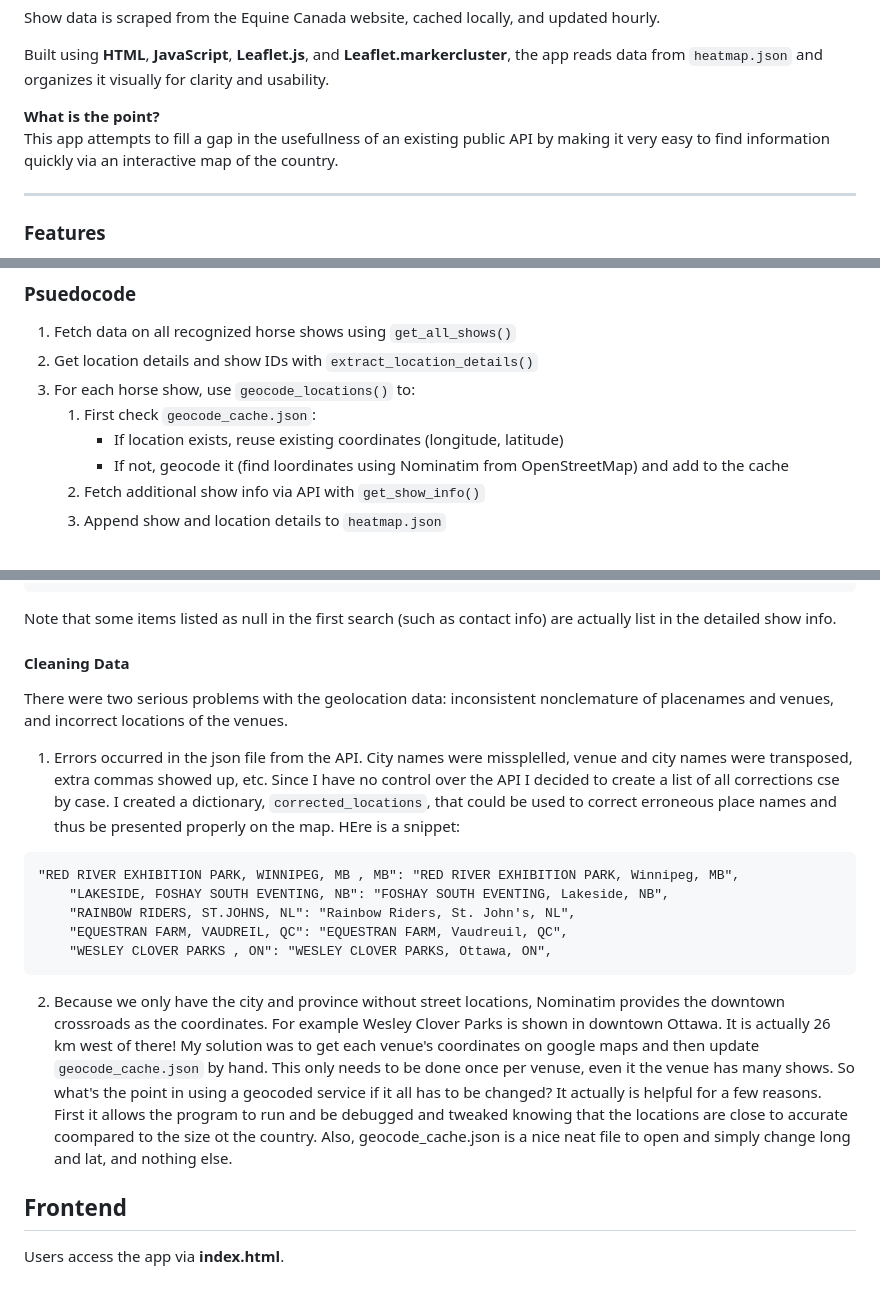
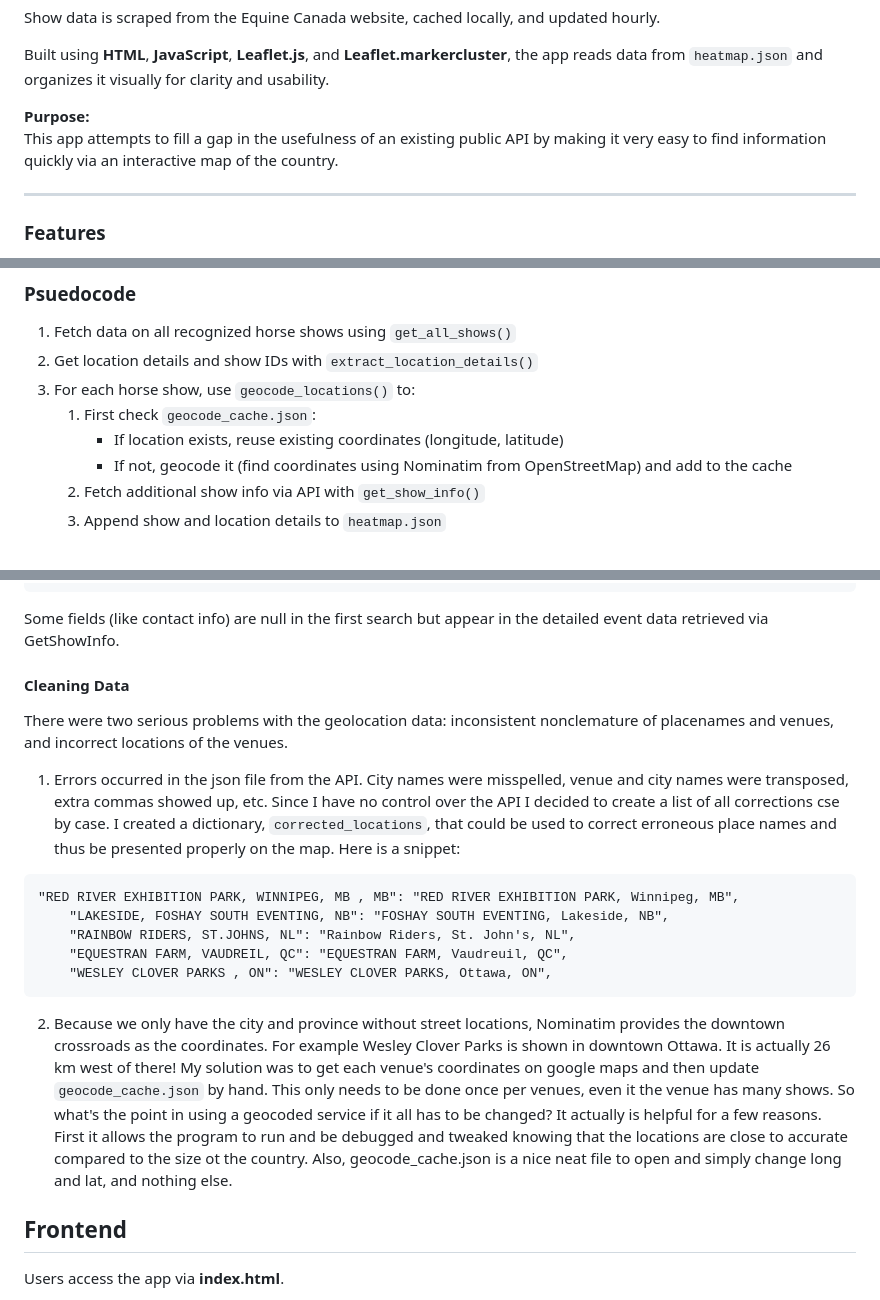
Before and after one commit to johnnyboygomez/horseshowfinder, a Markdown page: README.md, 3 parts joined by grey strips. GitHub-like rendering.

````diff
--- a/README.md
+++ b/README.md
@@ -17,8 +17,8 @@ Show data is scraped from the Equine Canada website, cached locally, and updated
 
 Built using **HTML**, **JavaScript**, **Leaflet.js**, and **Leaflet.markercluster**, the app reads data from `heatmap.json` and organizes it visually for clarity and usability.
 
-**What is the point?**<br>
-This app attempts to fill a gap in the usefullness of an existing public API by making it very easy to find information quickly via an interactive map of the country.
+**Purpose:**<br>
+This app attempts to fill a gap in the usefulness of an existing public API by making it very easy to find information quickly via an interactive map of the country.
 
 
 ---
@@ -75,7 +75,7 @@ The key file is `heat.py`. This is a python script that is run from the command
 3. For each horse show, use `geocode_locations()` to:
    1. First check `geocode_cache.json`:
       - If location exists, reuse existing coordinates (longitude, latitude)
-      - If not, geocode it (find loordinates using Nominatim from OpenStreetMap) and add to the cache
+      - If not, geocode it (find coordinates using Nominatim from OpenStreetMap) and add to the cache
    3. Fetch additional show info via API with `get_show_info()`
    4. Append show and location details to `heatmap.json`
 <br>
@@ -126,11 +126,11 @@ StartDate: "/Date(1738299600000-0500)/",
 Website: "www.sprucemeadows.com"
 }
 ```
-Note that some items listed as null in the first search (such as contact info) are actually list in the detailed show info.
+Some fields (like contact info) are null in the first search but appear in the detailed event data retrieved via GetShowInfo.
 
 #### Cleaning Data ####
 There were two serious problems with the geolocation data: inconsistent nonclemature of placenames and venues, and incorrect locations of the venues.
-1. Errors occurred in the json file from the API. City names were missplelled, venue and city names were transposed, extra commas showed up, etc. Since I have no control over the API I decided to create a list of all corrections cse by case. I created a dictionary, `corrected_locations`, that could be used to correct erroneous place names and thus be presented properly on the map. HEre is a snippet:
+1. Errors occurred in the json file from the API. City names were misspelled, venue and city names were transposed, extra commas showed up, etc. Since I have no control over the API I decided to create a list of all corrections cse by case. I created a dictionary, `corrected_locations`, that could be used to correct erroneous place names and thus be presented properly on the map. Here is a snippet:
 ```
 "RED RIVER EXHIBITION PARK, WINNIPEG, MB , MB": "RED RIVER EXHIBITION PARK, Winnipeg, MB",
     "LAKESIDE, FOSHAY SOUTH EVENTING, NB": "FOSHAY SOUTH EVENTING, Lakeside, NB",
@@ -138,7 +138,7 @@ There were two serious problems with the geolocation data: inconsistent nonclema
     "EQUESTRAN FARM, VAUDREIL, QC": "EQUESTRAN FARM, Vaudreuil, QC",
     "WESLEY CLOVER PARKS , ON": "WESLEY CLOVER PARKS, Ottawa, ON",
 ```
-2. Because we only have the city and province without street locations, Nominatim provides the downtown crossroads as the coordinates. For example Wesley Clover Parks is shown in downtown Ottawa. It is actually 26 km west of there! My solution was to get each venue's coordinates on google maps and then update `geocode_cache.json` by hand. This only needs to be done once per venuse, even it the venue has many shows. So what's the point in using a geocoded service if it all has to be changed? It actually is helpful for a few reasons. First it allows the program to run and be debugged and tweaked knowing that the locations are  close to accurate coompared to the size ot the country. Also, geocode_cache.json is a nice neat file to open and simply change long and lat, and nothing else.
+2. Because we only have the city and province without street locations, Nominatim provides the downtown crossroads as the coordinates. For example Wesley Clover Parks is shown in downtown Ottawa. It is actually 26 km west of there! My solution was to get each venue's coordinates on google maps and then update `geocode_cache.json` by hand. This only needs to be done once per venues, even it the venue has many shows. So what's the point in using a geocoded service if it all has to be changed? It actually is helpful for a few reasons. First it allows the program to run and be debugged and tweaked knowing that the locations are  close to accurate compared to the size ot the country. Also, geocode_cache.json is a nice neat file to open and simply change long and lat, and nothing else.
 
 ## Frontend ##
 
````
